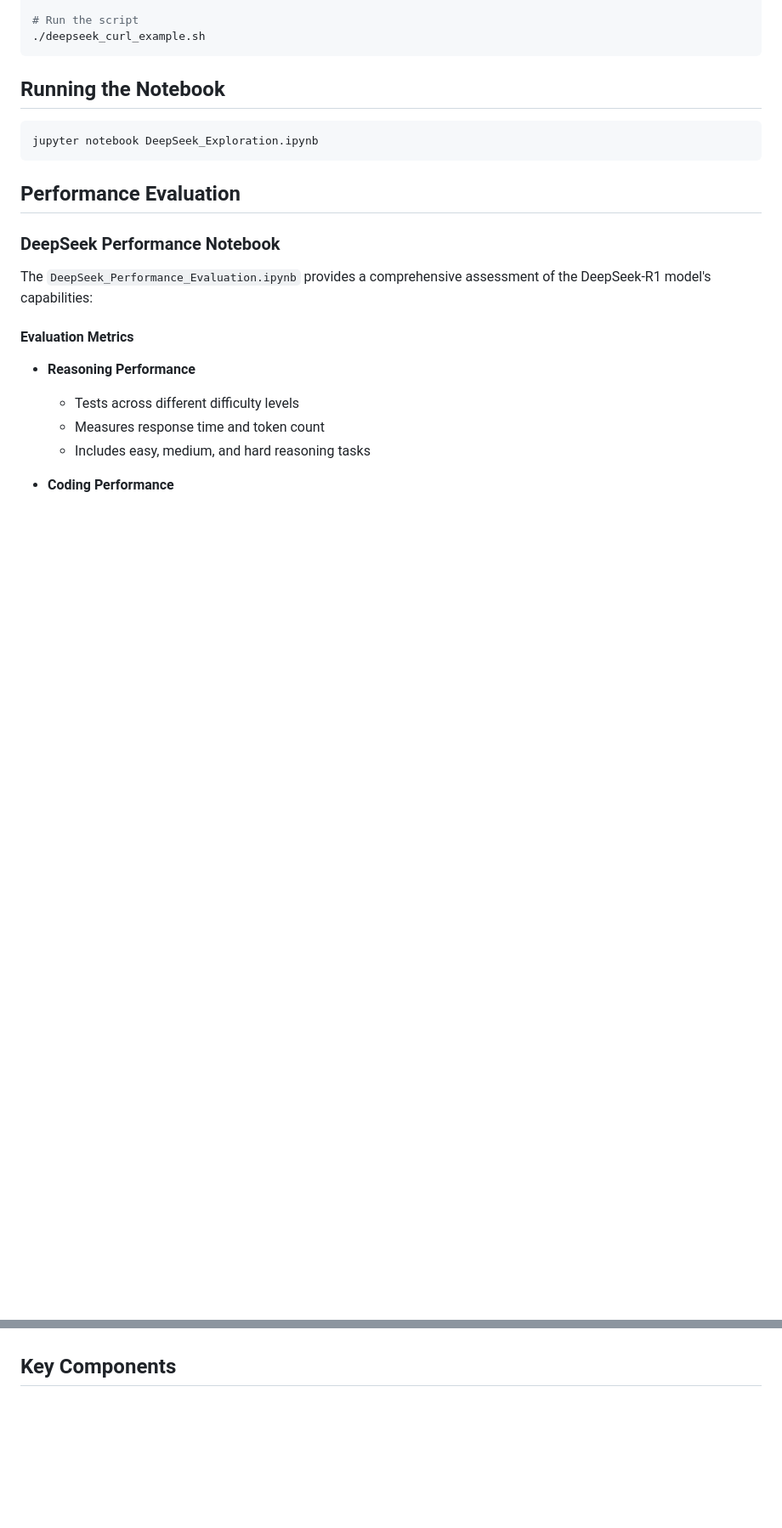
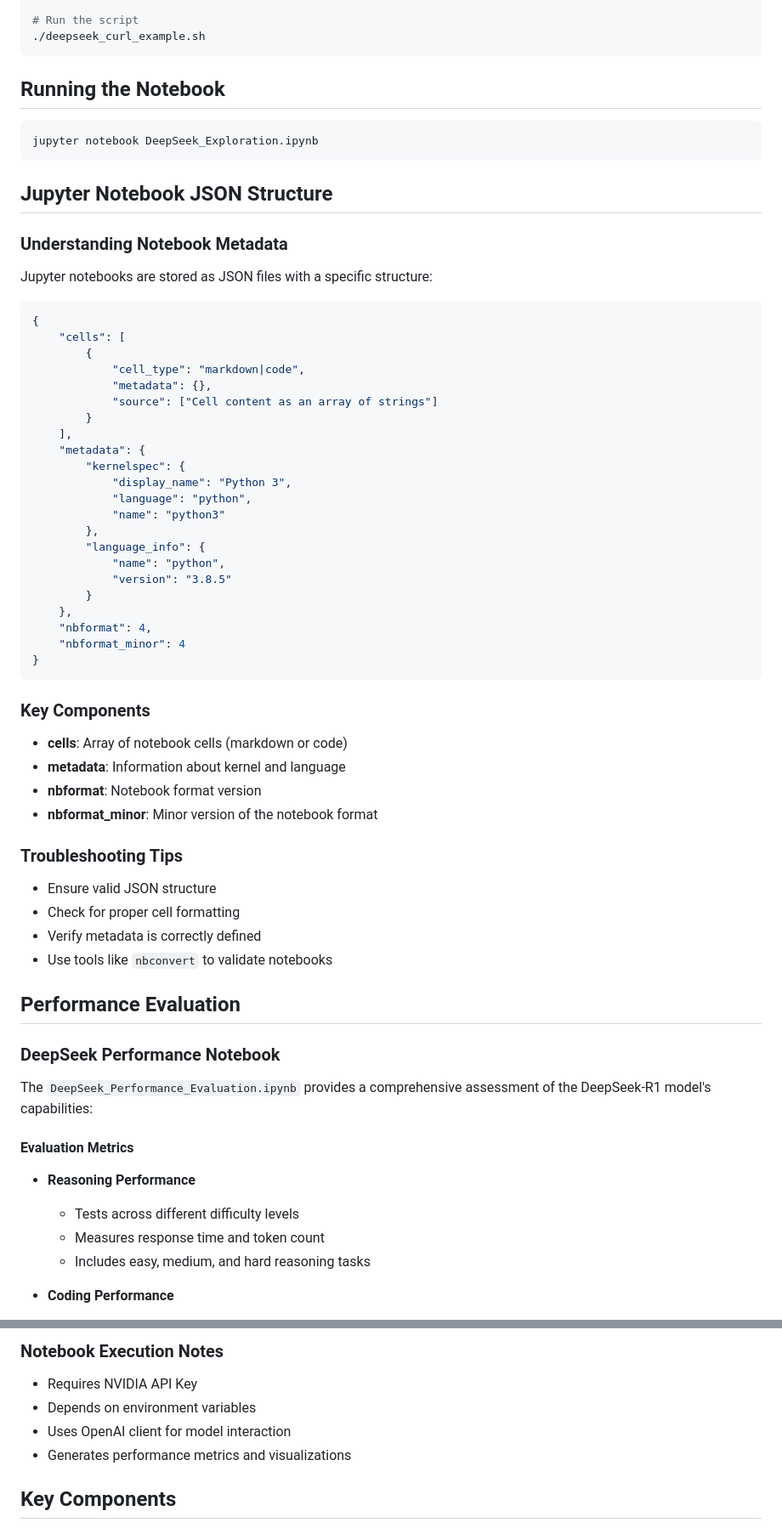
Before and after one commit to bniladridas/deepseek-ai-exploration, a Markdown page: README.md, 2 parts joined by grey strips. Shown at 85% size. Rendered like a GitHub page; blank space fills up the shorter version.

Commit message:
Add notebook JSON structure and full notebook content to README

````diff
--- a/README.md
+++ b/README.md
@@ -142,6 +142,49 @@ chmod +x deepseek_curl_example.sh
 jupyter notebook DeepSeek_Exploration.ipynb
 ```
 
+## Jupyter Notebook JSON Structure
+
+### Understanding Notebook Metadata
+
+Jupyter notebooks are stored as JSON files with a specific structure:
+
+```json
+{
+    "cells": [
+        {
+            "cell_type": "markdown|code",
+            "metadata": {},
+            "source": ["Cell content as an array of strings"]
+        }
+    ],
+    "metadata": {
+        "kernelspec": {
+            "display_name": "Python 3",
+            "language": "python",
+            "name": "python3"
+        },
+        "language_info": {
+            "name": "python",
+            "version": "3.8.5"
+        }
+    },
+    "nbformat": 4,
+    "nbformat_minor": 4
+}
+```
+
+### Key Components
+- **cells**: Array of notebook cells (markdown or code)
+- **metadata**: Information about kernel and language
+- **nbformat**: Notebook format version
+- **nbformat_minor**: Minor version of the notebook format
+
+### Troubleshooting Tips
+- Ensure valid JSON structure
+- Check for proper cell formatting
+- Verify metadata is correctly defined
+- Use tools like `nbconvert` to validate notebooks
+
 ## Performance Evaluation
 
 ### DeepSeek Performance Notebook
@@ -181,3 +342,9 @@ jupyter notebook DeepSeek_Performance_Evaluation.ipynb
+### Notebook Execution Notes
+- Requires NVIDIA API Key
+- Depends on environment variables
+- Uses OpenAI client for model interaction
+- Generates performance metrics and visualizations
+
 ## Key Components
 - Python script for DeepSeek AI interaction
 - Node.js script for DeepSeek AI interaction
````
Also changed, not shown: other parts of README.md (+118 -0 lines).
